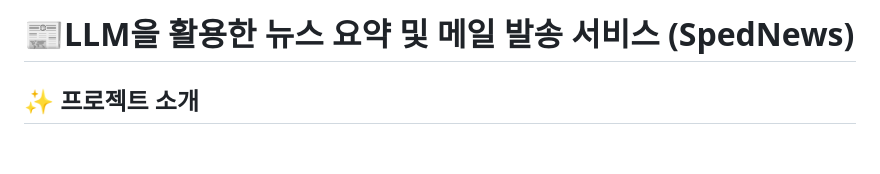
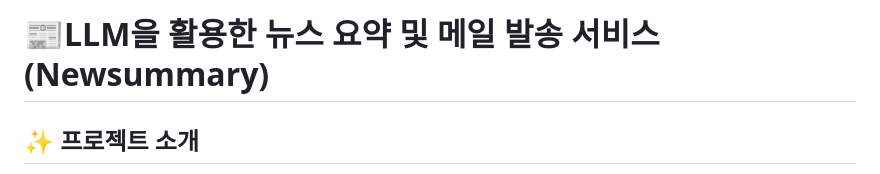
Before and after one commit to HenryPark62/AI_News_Summary, a Markdown page: README.md, the part around the change. Rendered like a GitHub page; blank space fills up the shorter version.

Commit message:
README.md 업데이트

```diff
--- a/README.md
+++ b/README.md
@@ -1,4 +1,4 @@
-# 📰LLM을 활용한 뉴스 요약 및 메일 발송 서비스 (SpedNews)<br>
+# 📰LLM을 활용한 뉴스 요약 및 메일 발송 서비스 (Newsummary)<br>
 
 ## ✨ 프로젝트 소개
 
```
